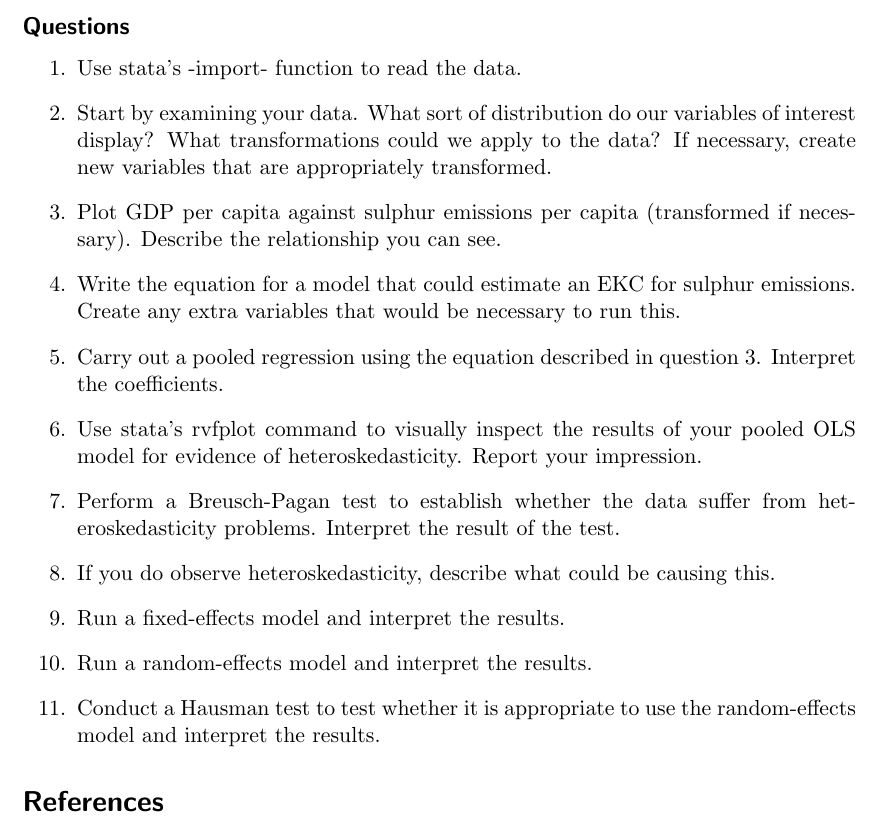
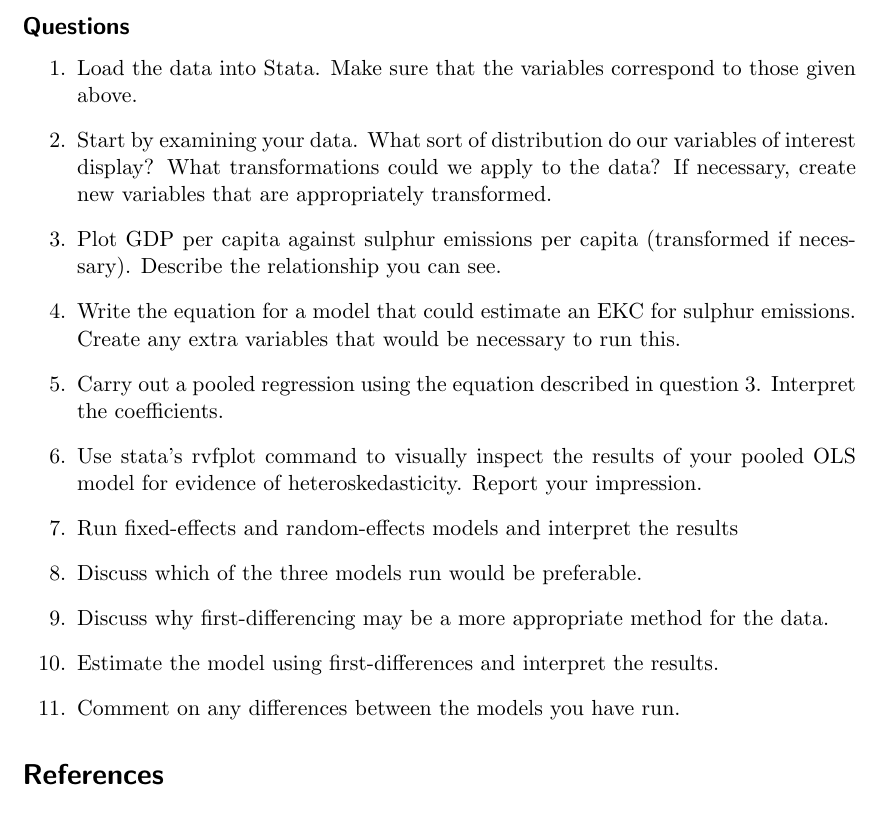
Before and after one commit to mcallaghan/panel_methods_slides, a LaTeX problem sheet (assignment/tex/stern_assignment.tex): part of page 2 of 2, cut so that both start at the same text. Compiled offline with pdfLaTeX.

Commit message:
first diff pdf

```diff
--- a/assignment/tex/stern_assignment.tex
+++ b/assignment/tex/stern_assignment.tex
@@ -33,7 +33,7 @@
 	\subsection*{Questions}
 
 	\begin{enumerate}
-	\item Use stata's -import- function to read the data.
+	\item Load the data into Stata. Make sure that the variables correspond to those given above.
 
 	\item Start by examining your data. What sort of distribution do our variables of interest display? What transformations could we apply to the data? If necessary, create new variables that are appropriately transformed.
 
@@ -45,14 +45,15 @@
 
 	\item Use stata's rvfplot command to visually inspect the results of your pooled OLS model for evidence of heteroskedasticity. Report your impression.
 
-	\item Perform a Breusch-Pagan test to establish whether the data suffer from heteroskedasticity problems. Interpret the result of the test.
+	\item Run fixed-effects and random-effects models and interpret the results
 
-	\item If you do observe heteroskedasticity, describe what could be causing this.
-	\item Run a fixed-effects model and interpret the results.
+	\item Discuss which of the three models run would be preferable.
 
-	\item Run a random-effects model and interpret the results.
+	\item Discuss why first-differencing may be a more appropriate method for the data.
 
-	\item Conduct a Hausman test to test whether it is appropriate to use the random-effects model and interpret the results.
+	\item Estimate the model using first-differences and interpret the results.
+
+	\item Comment on any differences between the models you have run.
 
 	\end{enumerate}
 
```
Also changed, not shown: assignment/tex/stern_assignment.pdf, 2 other files.
